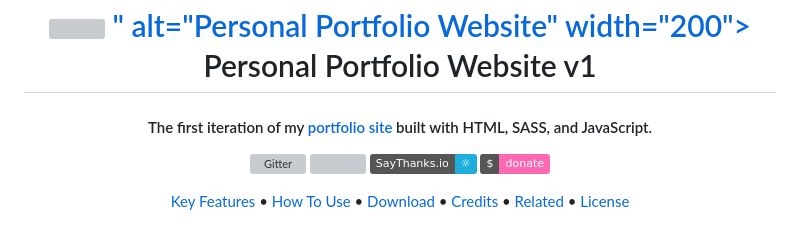
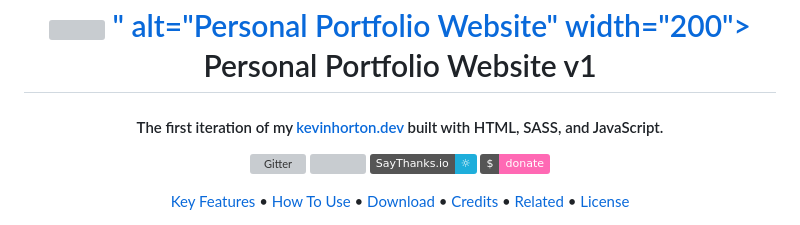
Before and after one commit to kevnhortn/personal-portfolio-v1, a Markdown page: README.md, the part around the change. GitHub-like rendering; badges without logos; grey boxes are pictures that could not be loaded.

```diff
--- a/README.md
+++ b/README.md
@@ -10,7 +10,7 @@
   <br>
 </h1>
 
-<h4 align="center">The first iteration of my <a href="https://kevinhorton.dev">portfolio site</a> built with HTML, SASS, and JavaScript.</h4>
+<h4 align="center">The first iteration of my <a href="https://kevinhorton.dev">kevinhorton.dev</a> built with HTML, SASS, and JavaScript.</h4>
 
 <p align="center">
   <a href="https://badge.fury.io/js/electron-markdownify">
```
